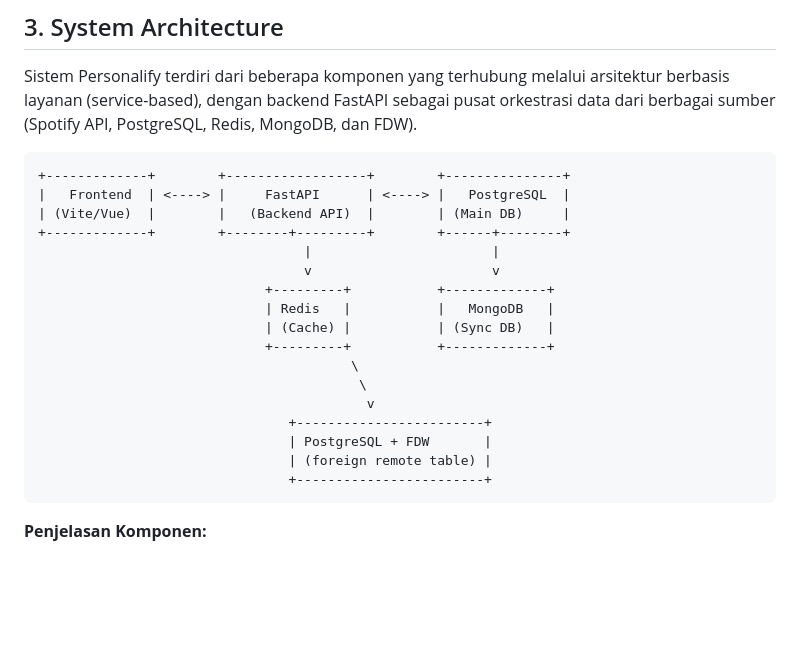
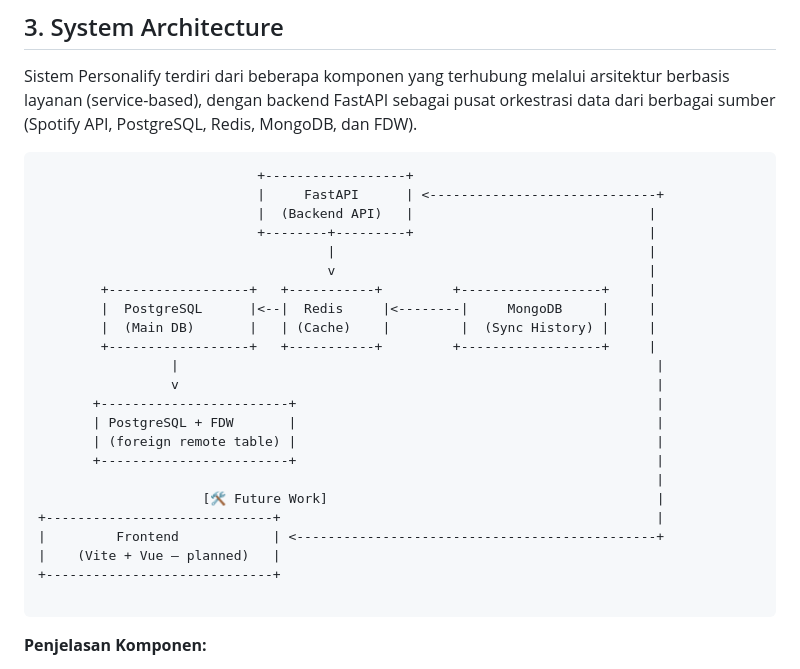
Before and after one commit to anggars/personalify, a Markdown page: README.md, the part around the change. Rendered like a GitHub page; blank space fills up the shorter version.

````diff
--- a/README.md
+++ b/README.md
@@ -20,23 +20,29 @@ Personalify adalah dashboard analitik Spotify personal yang dibangun untuk menam
 Sistem Personalify terdiri dari beberapa komponen yang terhubung melalui arsitektur berbasis layanan (service-based), dengan backend FastAPI sebagai pusat orkestrasi data dari berbagai sumber (Spotify API, PostgreSQL, Redis, MongoDB, dan FDW).
 
 ```text
-+-------------+        +------------------+        +---------------+
-|   Frontend  | <----> |     FastAPI      | <----> |   PostgreSQL  |
-| (Vite/Vue)  |        |   (Backend API)  |        | (Main DB)     |
-+-------------+        +--------+---------+        +------+--------+
-                                  |                       |
-                                  v                       v
-                             +---------+           +-------------+
-                             | Redis   |           |   MongoDB   |
-                             | (Cache) |           | (Sync DB)   |
-                             +---------+           +-------------+
-                                        \
-                                         \
-                                          v
-                                +------------------------+
-                                | PostgreSQL + FDW       |
-                                | (foreign remote table) |
-                                +------------------------+
+                            +------------------+
+                            |     FastAPI      | <-----------------------------+
+                            |  (Backend API)   |                              |
+                            +--------+---------+                              |
+                                     |                                        |
+                                     v                                        |
+        +------------------+   +-----------+         +------------------+     |
+        |  PostgreSQL      |<--|  Redis     |<--------|     MongoDB     |     |
+        |  (Main DB)       |   | (Cache)    |         |  (Sync History) |     |
+        +------------------+   +-----------+         +------------------+     |
+                 |                                                             |
+                 v                                                             |
+       +------------------------+                                              |
+       | PostgreSQL + FDW       |                                              |
+       | (foreign remote table) |                                              |
+       +------------------------+                                              |
+                                                                               |
+                     [🛠️ Future Work]                                          |
++-----------------------------+                                                |
+|         Frontend            | <----------------------------------------------+
+|    (Vite + Vue — planned)   |
++-----------------------------+
+
 ```
 
 **Penjelasan Komponen:**
````
